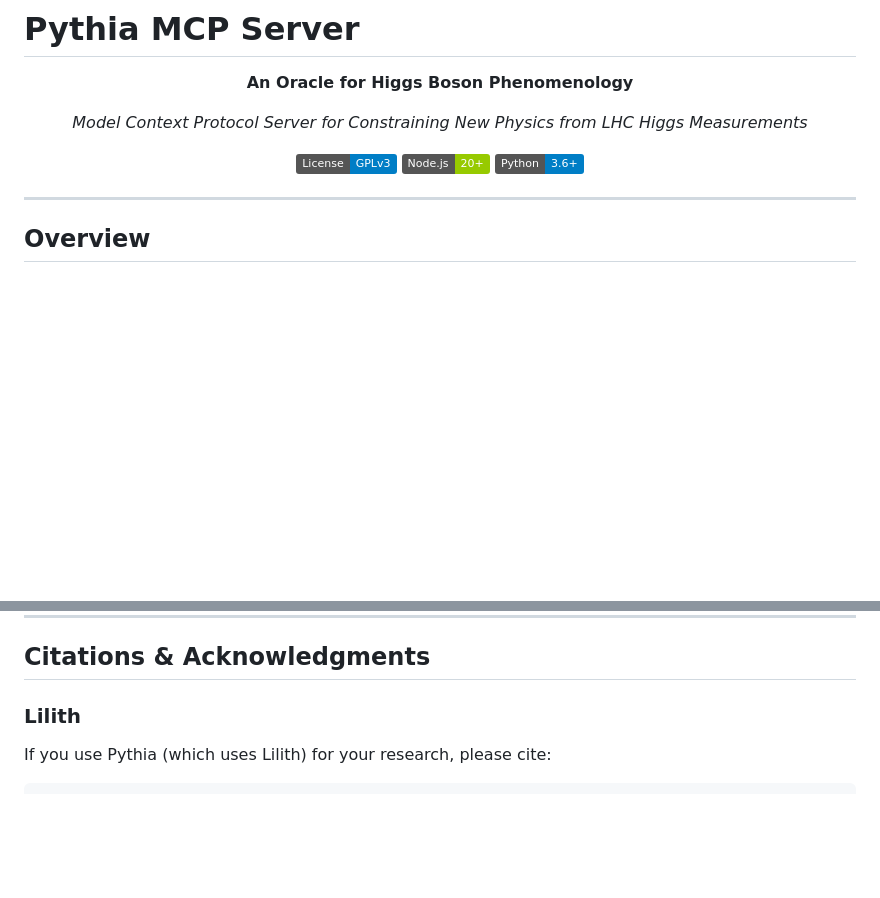
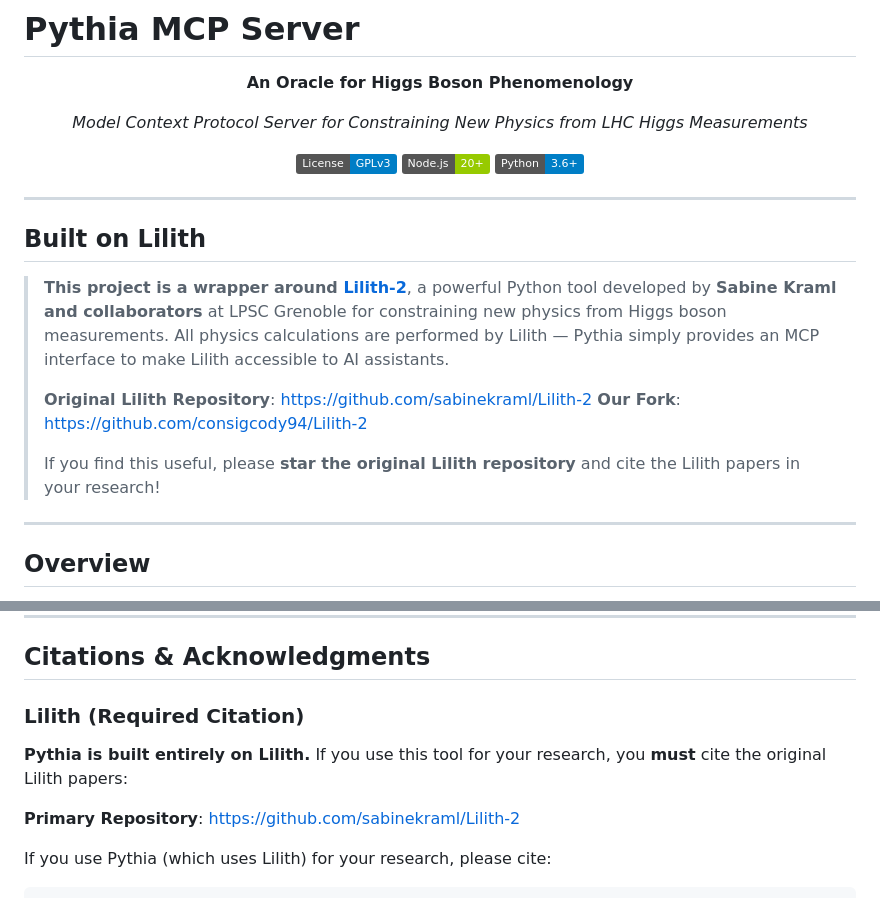
Before and after one commit to consigcody94/pythia-mcp, a Markdown page: README.md, 2 parts joined by grey strips. GitHub-like rendering; badges without logos; blank space fills up the shorter version.

Commit message:
Add prominent Lilith attribution and fork reference
- Added "Built on Lilith" section at top of README
- Link to original repository (sabinekraml/Lilith-2)
- Link to our fork (consigcody94/Lilith-2)
- Emphasized that all physics calculations are by Lilith
- Made citation requirements clearer

🤖 Generated with [Claude Code](https://claude.com/claude-code)

Co-Authored-By: Claude <noreply@anthropic.com>

```diff
--- a/README.md
+++ b/README.md
@@ -11,6 +11,17 @@
 [![Python](https://img.shields.io/badge/Python-3.6+-blue.svg)](https://www.python.org/)
 
 </div>
+
+---
+
+## Built on Lilith
+
+> **This project is a wrapper around [Lilith-2](https://github.com/sabinekraml/Lilith-2)**, a powerful Python tool developed by **Sabine Kraml and collaborators** at LPSC Grenoble for constraining new physics from Higgs boson measurements. All physics calculations are performed by Lilith — Pythia simply provides an MCP interface to make Lilith accessible to AI assistants.
+>
+> **Original Lilith Repository**: https://github.com/sabinekraml/Lilith-2
+> **Our Fork**: https://github.com/consigcody94/Lilith-2
+>
+> If you find this useful, please **star the original Lilith repository** and cite the Lilith papers in your research!
 
 ---
 
@@ -356,7 +367,11 @@ npm run dev  # Run in development mode
 
 ## Citations & Acknowledgments
 
-### Lilith
+### Lilith (Required Citation)
+
+**Pythia is built entirely on Lilith.** If you use this tool for your research, you **must** cite the original Lilith papers:
+
+**Primary Repository**: https://github.com/sabinekraml/Lilith-2
 
 If you use Pythia (which uses Lilith) for your research, please cite:
 
```
